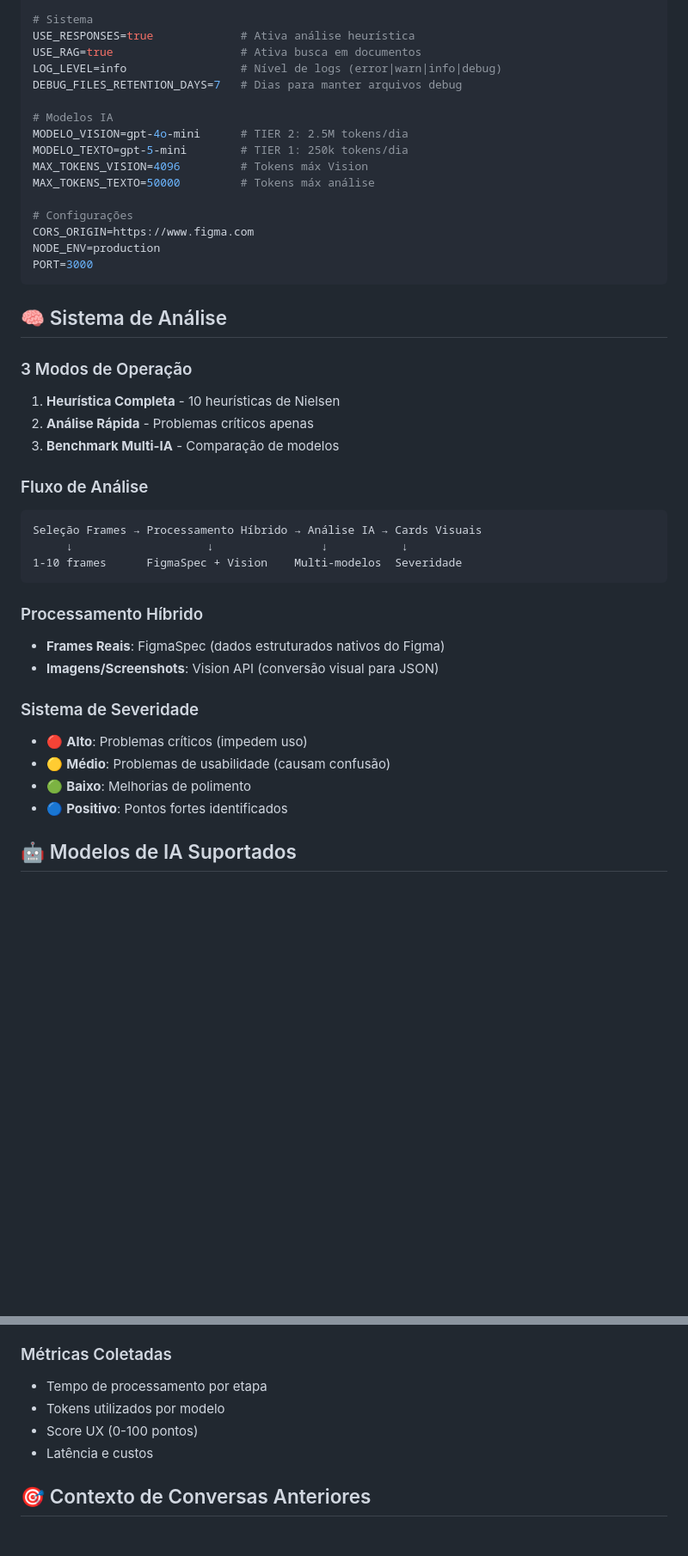
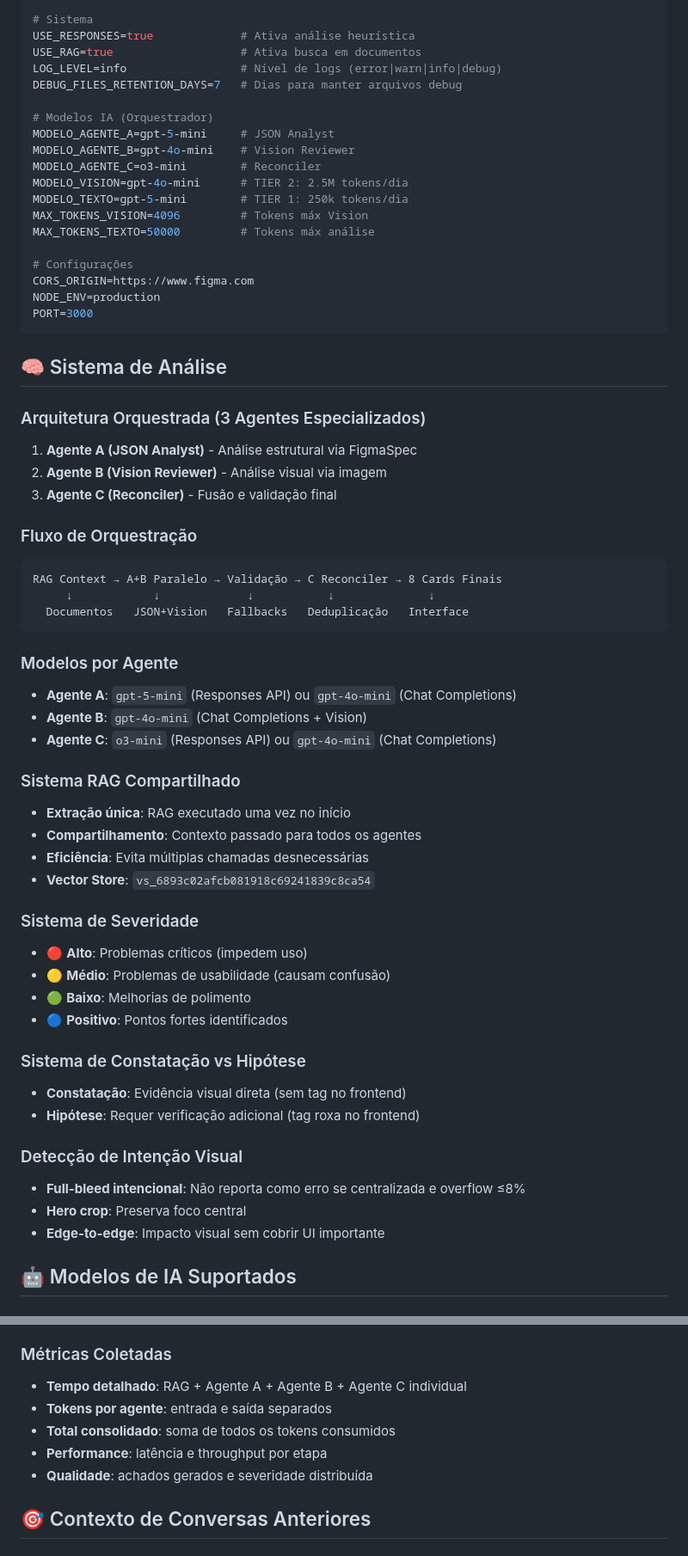
Before and after one commit to gabriel-tavares/Figma-AgentI, a Markdown page: .cursor/context.md, 2 parts joined by grey strips. Shown at 86% size. GitHub-like rendering; blank space fills up the shorter version.

````diff
--- a/.cursor/context.md
+++ b/.cursor/context.md
@@ -66,7 +69,10 @@ USE_RAG=true                   # Ativa busca em documentos
 LOG_LEVEL=info                 # Nível de logs (error|warn|info|debug)
 DEBUG_FILES_RETENTION_DAYS=7   # Dias para manter arquivos debug
 
-# Modelos IA
+# Modelos IA (Orquestrador)
+MODELO_AGENTE_A=gpt-5-mini     # JSON Analyst
+MODELO_AGENTE_B=gpt-4o-mini    # Vision Reviewer
+MODELO_AGENTE_C=o3-mini        # Reconciler
 MODELO_VISION=gpt-4o-mini      # TIER 2: 2.5M tokens/dia
 MODELO_TEXTO=gpt-5-mini        # TIER 1: 250k tokens/dia
 MAX_TOKENS_VISION=4096         # Tokens máx Vision
@@ -80,27 +86,43 @@ PORT=3000
 
 ## 🧠 Sistema de Análise
 
-### 3 Modos de Operação
-1. **Heurística Completa** - 10 heurísticas de Nielsen
-2. **Análise Rápida** - Problemas críticos apenas
-3. **Benchmark Multi-IA** - Comparação de modelos
+### Arquitetura Orquestrada (3 Agentes Especializados)
+1. **Agente A (JSON Analyst)** - Análise estrutural via FigmaSpec
+2. **Agente B (Vision Reviewer)** - Análise visual via imagem
+3. **Agente C (Reconciler)** - Fusão e validação final
 
-### Fluxo de Análise
+### Fluxo de Orquestração
 ```
-Seleção Frames → Processamento Híbrido → Análise IA → Cards Visuais
-     ↓                    ↓                ↓           ↓
-1-10 frames      FigmaSpec + Vision    Multi-modelos  Severidade
+RAG Context → A+B Paralelo → Validação → C Reconciler → 8 Cards Finais
+     ↓            ↓             ↓           ↓              ↓
+  Documentos   JSON+Vision   Fallbacks   Deduplicação   Interface
 ```
 
-### Processamento Híbrido
-- **Frames Reais**: FigmaSpec (dados estruturados nativos do Figma)
-- **Imagens/Screenshots**: Vision API (conversão visual para JSON)
+### Modelos por Agente
+- **Agente A**: `gpt-5-mini` (Responses API) ou `gpt-4o-mini` (Chat Completions)
+- **Agente B**: `gpt-4o-mini` (Chat Completions + Vision)
+- **Agente C**: `o3-mini` (Responses API) ou `gpt-4o-mini` (Chat Completions)
+
+### Sistema RAG Compartilhado
+- **Extração única**: RAG executado uma vez no início
+- **Compartilhamento**: Contexto passado para todos os agentes
+- **Eficiência**: Evita múltiplas chamadas desnecessárias
+- **Vector Store**: `vs_6893c02afcb081918c69241839c8ca54`
 
 ### Sistema de Severidade
 - 🔴 **Alto**: Problemas críticos (impedem uso)
 - 🟡 **Médio**: Problemas de usabilidade (causam confusão)
 - 🟢 **Baixo**: Melhorias de polimento
 - 🔵 **Positivo**: Pontos fortes identificados
+
+### Sistema de Constatação vs Hipótese
+- **Constatação**: Evidência visual direta (sem tag no frontend)
+- **Hipótese**: Requer verificação adicional (tag roxa no frontend)
+
+### Detecção de Intenção Visual
+- **Full-bleed intencional**: Não reporta como erro se centralizada e overflow ≤8%
+- **Hero crop**: Preserva foco central
+- **Edge-to-edge**: Impacto visual sem cobrir UI importante
 
 ## 🤖 Modelos de IA Suportados
 
@@ -139,10 +161,11 @@ Seleção Frames → Processamento Híbrido → Análise IA → Cards Visuais
 - `debug_vision/` - Resultados da Vision API
 
 ### Métricas Coletadas
-- Tempo de processamento por etapa
-- Tokens utilizados por modelo
-- Score UX (0-100 pontos)
-- Latência e custos
+- **Tempo detalhado**: RAG + Agente A + Agente B + Agente C individual
+- **Tokens por agente**: entrada e saída separados
+- **Total consolidado**: soma de todos os tokens consumidos
+- **Performance**: latência e throughput por etapa
+- **Qualidade**: achados gerados e severidade distribuída
 
 ## 🎯 Contexto de Conversas Anteriores
 
````
Also changed, not shown: other parts of .cursor/context.md (+44 -12 lines).
